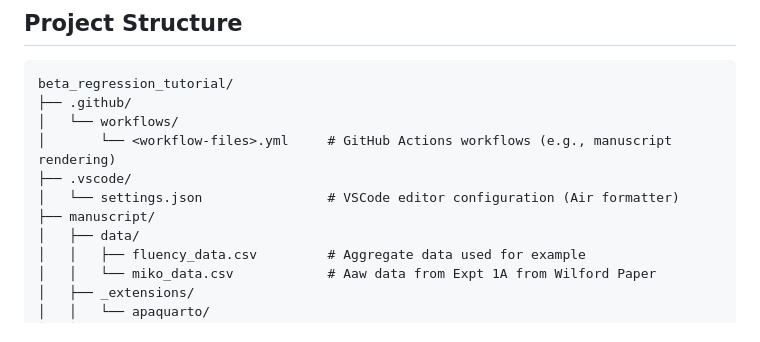
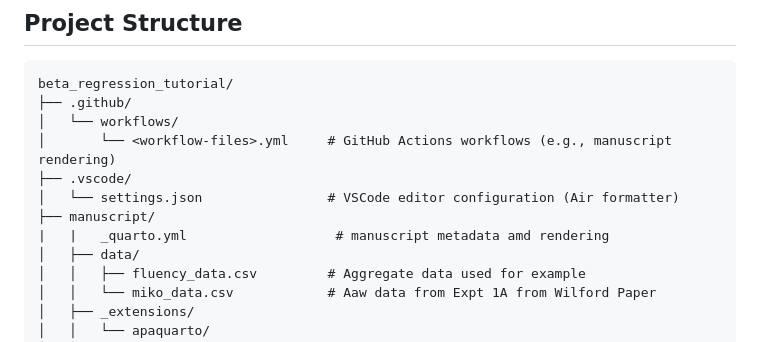
Before and after one commit to jgeller112/beta_regression_tutorial, a Markdown page: README.md, the part around the change. GitHub-like rendering.

```diff
--- a/README.md
+++ b/README.md
@@ -21,6 +21,7 @@ beta_regression_tutorial/
 ├── .vscode/
 │   └── settings.json                # VSCode editor configuration (Air formatter)
 ├── manuscript/
+|   |   _quarto.yml                   # manuscript metadata amd rendering
 │   ├── data/
 │   │   ├── fluency_data.csv         # Aggregate data used for example
 │   │   └── miko_data.csv            # Aaw data from Expt 1A from Wilford Paper
```
